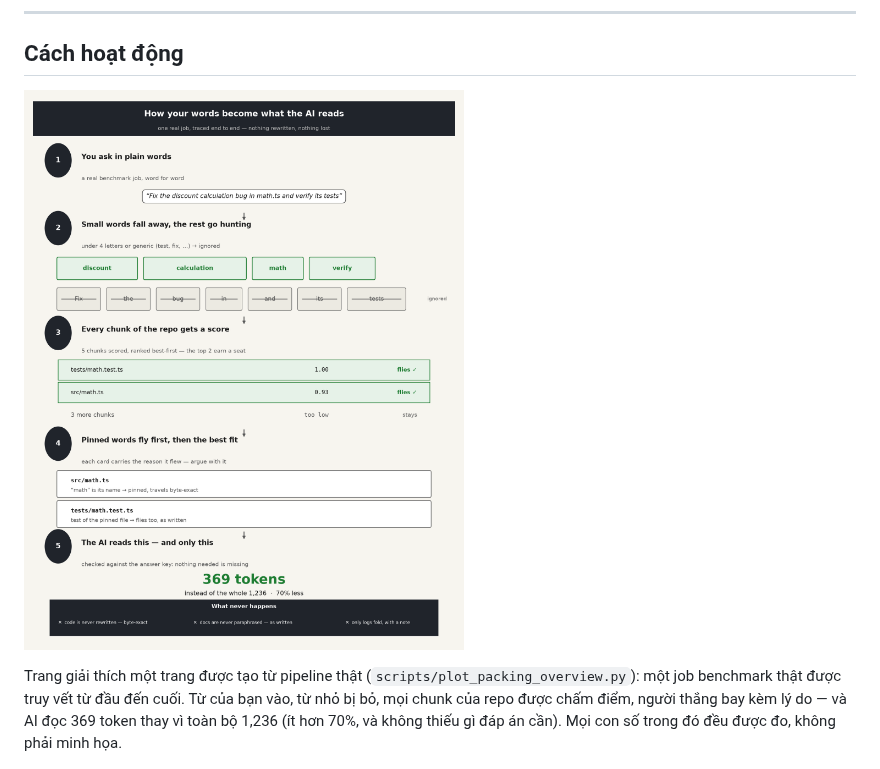
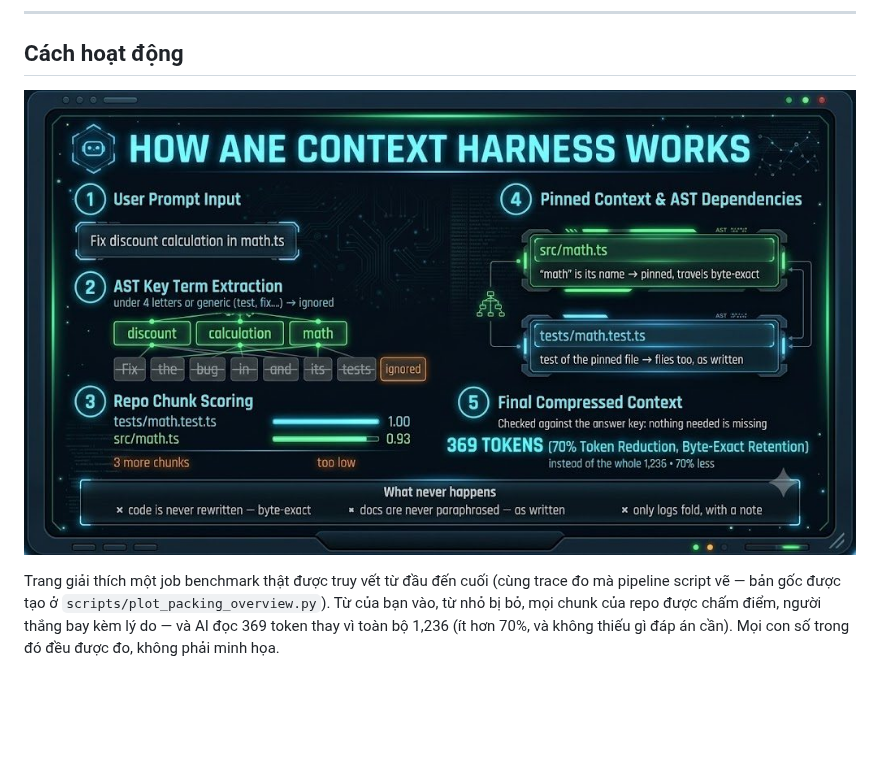
Before and after one commit to ericlam2k/ane-context-harness, a Markdown page: README.vi.md, the part around the change. GitHub-like rendering; pictures changed too: docs/how-it-works-neon.jpg (added); blank space fills up the shorter version.

```diff
--- a/README.vi.md
+++ b/README.vi.md
@@ -103,9 +103,9 @@ Bốn quy tắc đã được tài liệu hóa, không model tham gia, không ng
 
 ## Cách hoạt động
 
-![Cách từ của bạn thành thứ AI đọc: một job benchmark thật được truy vết từ đầu đến cuối — từ thường vào, mọi chunk được chấm điểm, lý do mỗi thẻ bay, 369 trên 1,236 token](docs/context-packing-overview.png)
+![Cách từ của bạn thành thứ AI đọc: một job benchmark thật được truy vết từ đầu đến cuối — từ thường vào, mọi chunk được chấm điểm, lý do mỗi thẻ bay, 369 trên 1,236 token](docs/how-it-works-neon.jpg)
 
-Trang giải thích một trang được tạo từ pipeline thật (`scripts/plot_packing_overview.py`): một job benchmark thật được truy vết từ đầu đến cuối. Từ của bạn vào, từ nhỏ bị bỏ, mọi chunk của repo được chấm điểm, người thắng bay kèm lý do — và AI đọc 369 token thay vì toàn bộ 1,236 (ít hơn 70%, và không thiếu gì đáp án cần). Mọi con số trong đó đều được đo, không phải minh họa.
+Trang giải thích một job benchmark thật được truy vết từ đầu đến cuối (cùng trace đo mà pipeline script vẽ — bản gốc được tạo ở `scripts/plot_packing_overview.py`). Từ của bạn vào, từ nhỏ bị bỏ, mọi chunk của repo được chấm điểm, người thắng bay kèm lý do — và AI đọc 369 token thay vì toàn bộ 1,236 (ít hơn 70%, và không thiếu gì đáp án cần). Mọi con số trong đó đều được đo, không phải minh họa.
 
 ![Minh họa khái niệm: cắt ngắn thô phá vỡ AST, import và reference — harness giữ chữ ký code, cấu trúc AST và dependency thiết yếu](docs/ane-concept-generic.jpg)
 
```
Also changed, not shown: README.md (+2 -2 lines).
